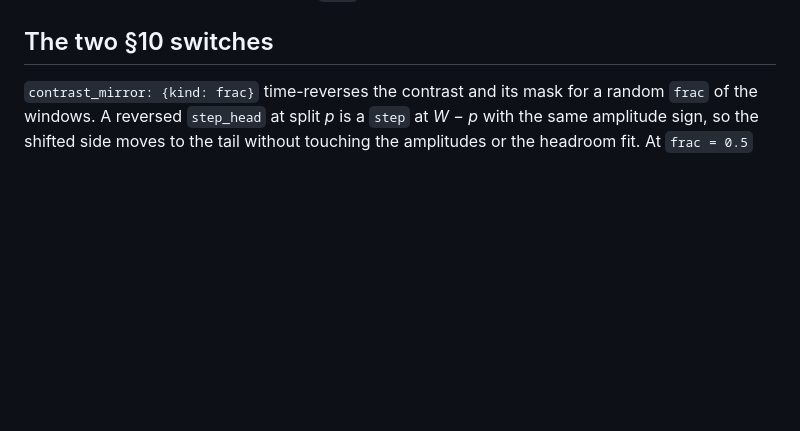
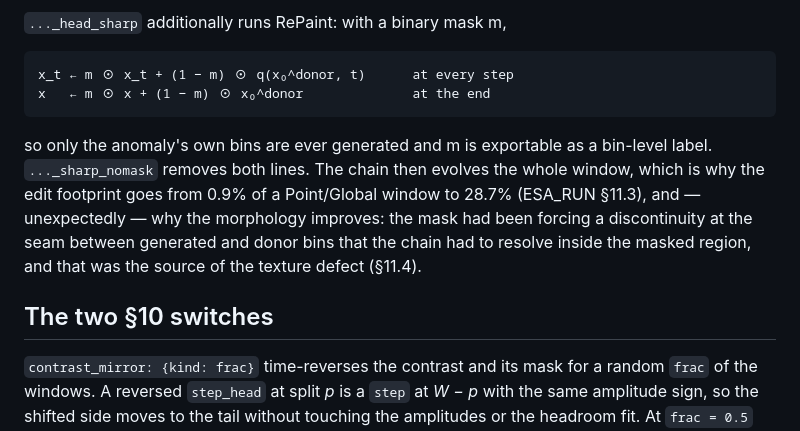
Before and after one commit to rlawnsiiiii/AnoGen, a Markdown page: docs/MODEL_CONTRAST_HEAD.md, the part around one of its changes. GitHub-like rendering; blank space fills up the shorter version.

```diff
--- a/docs/MODEL_CONTRAST_HEAD.md
+++ b/docs/MODEL_CONTRAST_HEAD.md
@@ -456,3 +535,16 @@ Galleries land in `results/shell_fixsweep/<variant>_fold<f>.npz` with `x`,
+`..._head_sharp` additionally runs RePaint: with a binary mask m,
+
+    x_t ← m ⊙ x_t + (1 − m) ⊙ q(x₀^donor, t)      at every step
+    x   ← m ⊙ x + (1 − m) ⊙ x₀^donor              at the end
+
+so only the anomaly's own bins are ever generated and m is exportable as a
+bin-level label. `..._sharp_nomask` removes both lines. The chain then evolves
+the whole window, which is why the edit footprint goes from 0.9% of a
+Point/Global window to 28.7% (ESA_RUN §11.3), and — unexpectedly — why the
+morphology improves: the mask had been forcing a discontinuity at the seam
+between generated and donor bins that the chain had to resolve inside the
+masked region, and that was the source of the texture defect (§11.4).
+
 ## The two §10 switches
 
 `contrast_mirror: {kind: frac}` time-reverses the contrast and its mask for a
```
Also changed, not shown: other parts of docs/MODEL_CONTRAST_HEAD.md (+79 -0 lines).
